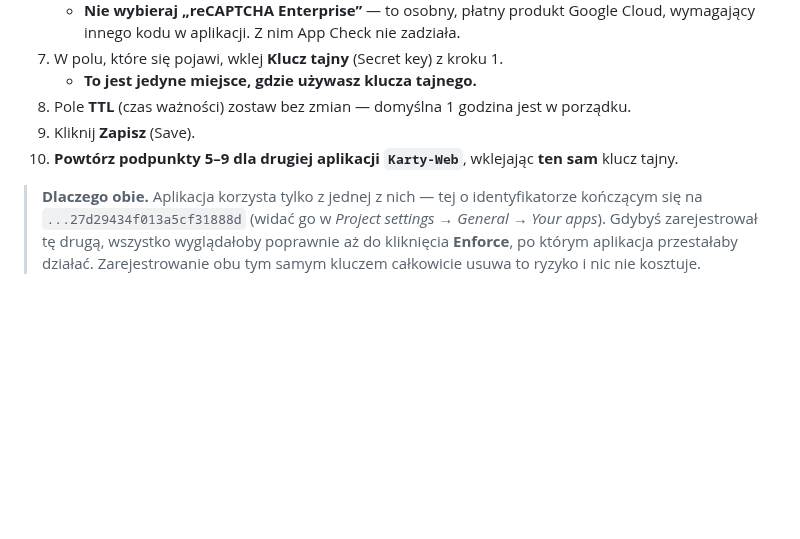
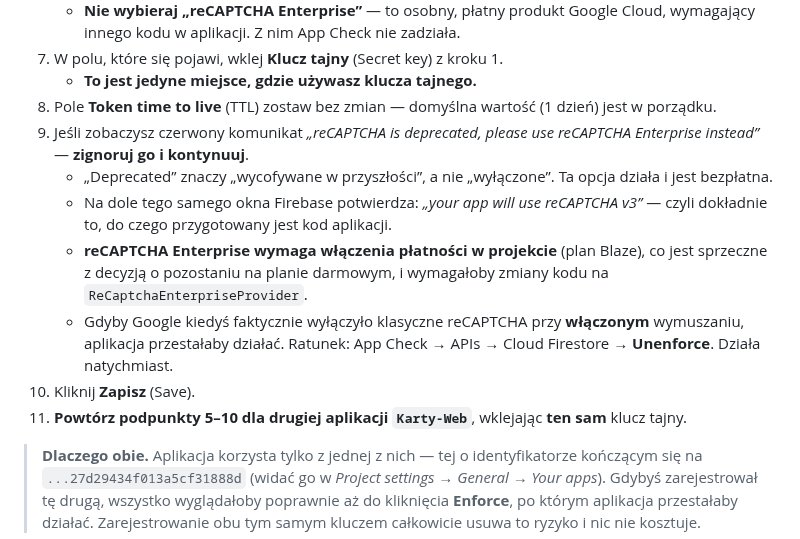
Before and after one commit to CuteLittleGoat/Karty, a Markdown page: Analizy/Instrukcja_AppCheck_2026-09-07.md, the part around the change. Drawn GitHub-style; blank space fills up the shorter version.

Commit message:
Odnotuj komunikat o wycofaniu reCAPTCHA i popraw domyślny TTL
Firebase Console wyświetla przy klasycznym dostawcy reCAPTCHA
ostrzeżenie o wycofaniu na rzecz reCAPTCHA Enterprise. Instrukcja
wyjaśnia teraz, że komunikat można zignorować: opcja działa, jest
bezpłatna, a to samo okno potwierdza użycie reCAPTCHA v3, do którego
przygotowany jest kod aplikacji. Enterprise wymagałby włączenia
płatności w projekcie, co jest sprzeczne z decyzją o pozostaniu na
planie darmowym, oraz zmiany kodu na ReCaptchaEnterpriseProvider.

Opisano również scenariusz awaryjny na wypadek faktycznego wyłączenia
klasycznego dostawcy przy włączonym wymuszaniu wraz z natychmiastowym
sposobem odzyskania działania aplikacji (Unenforce).

Poprawiono błąd w instrukcji: domyślny czas życia tokenu wynosi jeden
dzień, a nie jedną godzinę, jak wcześniej napisano.

Co-Authored-By: Claude Opus 5 <noreply@anthropic.com>
Claude-Session: https://claude.ai/code/session_017Yeip4REgQczcvMEcABFXv

```diff
--- a/Analizy/Instrukcja_AppCheck_2026-09-07.md
+++ b/Analizy/Instrukcja_AppCheck_2026-09-07.md
@@ -66,9 +66,14 @@ Kod aplikacji jest już gotowy. Sam się włączy w momencie, w którym dopiszes
    - **Nie wybieraj „reCAPTCHA Enterprise”** — to osobny, płatny produkt Google Cloud, wymagający innego kodu w aplikacji. Z nim App Check nie zadziała.
 7. W polu, które się pojawi, wklej **Klucz tajny** (Secret key) z kroku 1.
    - **To jest jedyne miejsce, gdzie używasz klucza tajnego.**
-8. Pole **TTL** (czas ważności) zostaw bez zmian — domyślna 1 godzina jest w porządku.
-9. Kliknij **Zapisz** (Save).
-10. **Powtórz podpunkty 5–9 dla drugiej aplikacji `Karty-Web`**, wklejając **ten sam** klucz tajny.
+8. Pole **Token time to live** (TTL) zostaw bez zmian — domyślna wartość (1 dzień) jest w porządku.
+9. Jeśli zobaczysz czerwony komunikat *„reCAPTCHA is deprecated, please use reCAPTCHA Enterprise instead”* — **zignoruj go i kontynuuj**.
+   - „Deprecated” znaczy „wycofywane w przyszłości”, a nie „wyłączone”. Ta opcja działa i jest bezpłatna.
+   - Na dole tego samego okna Firebase potwierdza: *„your app will use reCAPTCHA v3”* — czyli dokładnie to, do czego przygotowany jest kod aplikacji.
+   - **reCAPTCHA Enterprise wymaga włączenia płatności w projekcie** (plan Blaze), co jest sprzeczne z decyzją o pozostaniu na planie darmowym, i wymagałoby zmiany kodu na `ReCaptchaEnterpriseProvider`.
+   - Gdyby Google kiedyś faktycznie wyłączyło klasyczne reCAPTCHA przy **włączonym** wymuszaniu, aplikacja przestałaby działać. Ratunek: App Check → APIs → Cloud Firestore → **Unenforce**. Działa natychmiast.
+10. Kliknij **Zapisz** (Save).
+11. **Powtórz podpunkty 5–10 dla drugiej aplikacji `Karty-Web`**, wklejając **ten sam** klucz tajny.
 
 > **Dlaczego obie.** Aplikacja korzysta tylko z jednej z nich — tej o identyfikatorze
 > kończącym się na `...27d29434f013a5cf31888d` (widać go w *Project settings* → *General* → *Your apps*).
```
